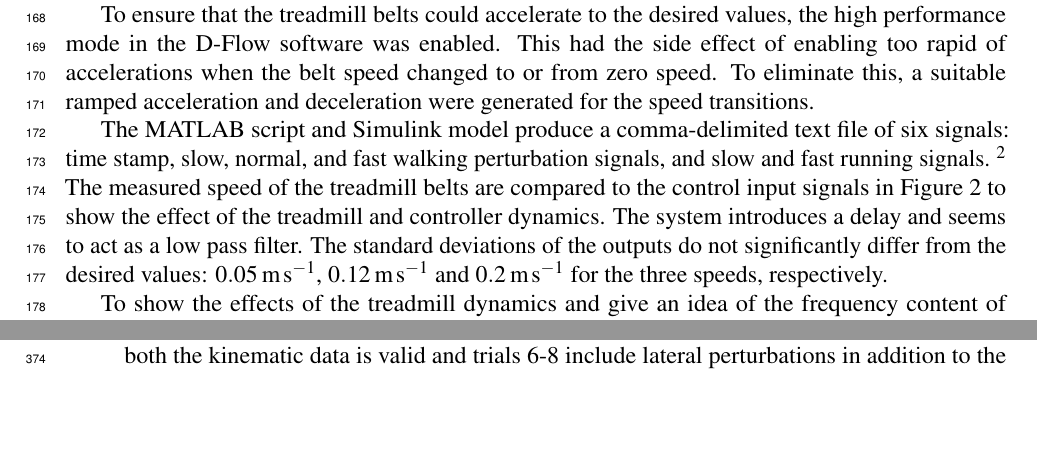
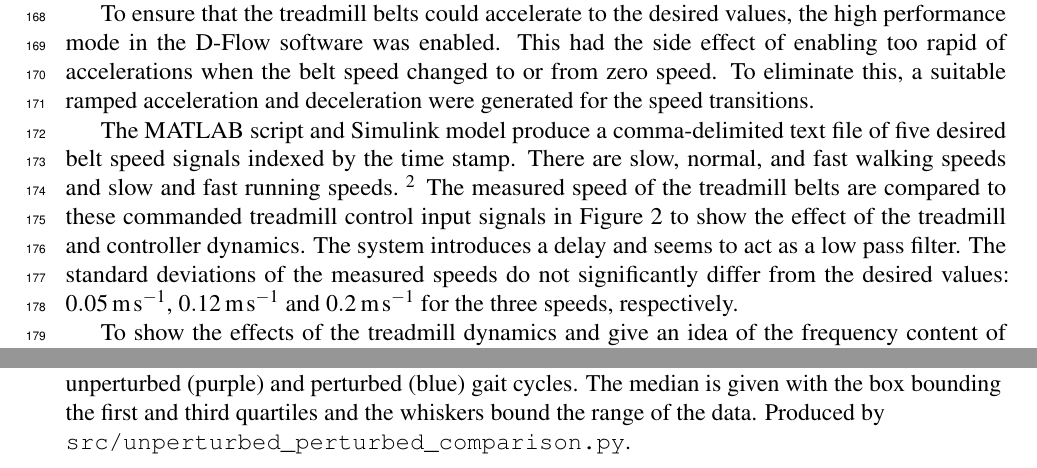
Before and after one commit to csu-hmc/perturbed-data-paper, a LaTeX document (paper.tex): two parts of pages 6 and 18 of 20 before the commit and two parts of pages 6 and 17 of 20 after it, joined at a grey line, cut so that both start at the same text, the shorter picture padded with empty space. Compiled offline with pdfLaTeX.

Commit message:
Fixed most of the issues that Dan commented on in his review.

```diff
--- a/paper.tex
+++ b/paper.tex
@@ -333,16 +333,16 @@ effect of enabling too rapid of accelerations when the belt speed changed to or
 from zero speed. To eliminate this, a suitable ramped acceleration and
 deceleration were generated for the speed transitions.
 
-The MATLAB script and Simulink model produce a comma-delimited text file of six
-signals: time stamp, slow, normal, and fast walking perturbation signals, and
-slow and fast running signals.~\footnote{The running signals were not used in
-the experiments presented in this paper.} The measured speed of the treadmill
-belts are compared to the control input signals in
-Figure~\ref{fig:input_output} to show the effect of the treadmill and
-controller dynamics. The system introduces a delay and seems to act as a low
-pass filter. The standard deviations of the outputs do not significantly differ
-from the desired values: \SIlist{0.05;0.12;0.2}{\meter\per\second} for the
-three speeds, respectively.
+The MATLAB script and Simulink model produce a comma-delimited text file of
+five desired belt speed signals indexed by the time stamp. There are slow, normal,
+and fast walking speeds and slow and fast running speeds.~\footnote{The running
+signals were not used in the experiments presented in this paper.} The measured
+speed of the treadmill belts are compared to these commanded treadmill control
+input signals in Figure~\ref{fig:input_output} to show the effect of the
+treadmill and controller dynamics. The system introduces a delay and seems to
+act as a low pass filter. The standard deviations of the measured speeds do not
+significantly differ from the desired values:
+\SIlist{0.05;0.12;0.2}{\meter\per\second} for the three speeds, respectively.
 %
 \begin{figure}
   \centering
@@ -804,8 +804,10 @@ larger variation in frequency and length.
   \centering
   \includegraphics{figures/unperturbed-perturbed-boxplot-comparison.pdf}
   \cprotect\caption{Box plots of the average belt speed, stride frequency, and
-    stride length which compare gait cycles for the unperturbed (purple) and
-    perturbed (blue). Produced by \verb|src/unperturbed_perturbed_comparison.py|.}
+    stride length which compare unperturbed (purple) and perturbed (blue) gait
+    cycles. The median is given with the box bounding the first and third
+    quartiles and the whiskers bound the range of the data. Produced by
+    \verb|src/unperturbed_perturbed_comparison.py|.}
   \label{fig:gait-cycle-stats-comparison}
 \end{figure}
 
```
Also changed, not shown: figures/unperturbed-perturbed-boxplot-comparison.pdf, paper.tex (36 more changed lines), 1 other file.
